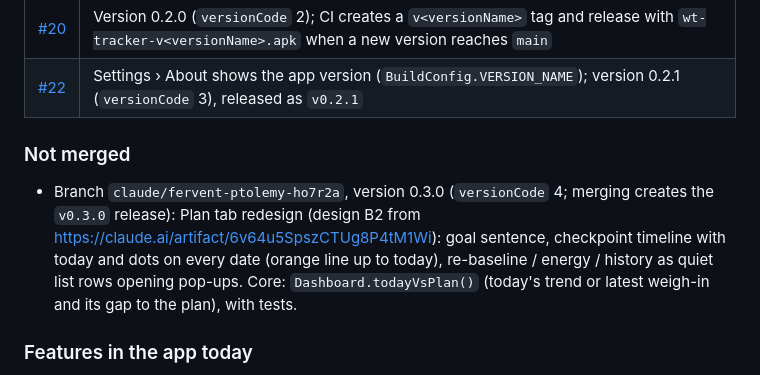
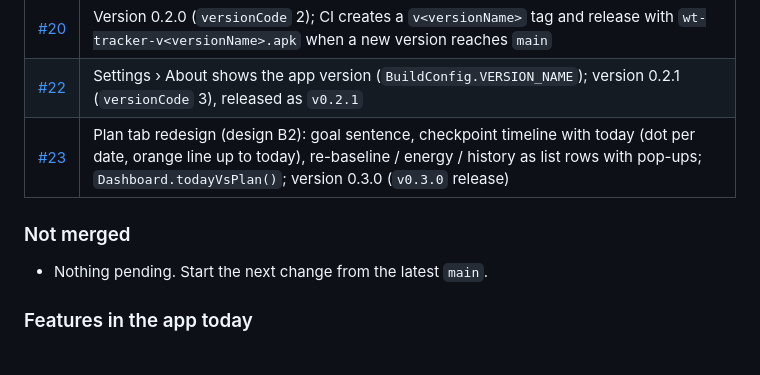
Before and after one commit to midhun221B/Wt-tracker, a Markdown page: HANDOVER.md, the part around the change. Rendered like a GitHub page.

Commit message:
HANDOVER: #23 merged (v0.3.0)
Co-Authored-By: Claude Opus 5.5 <noreply@anthropic.com>
Claude-Session: https://claude.ai/code/session_01NhF2XaJMtCFQsU6AoPcjWX

```diff
--- a/HANDOVER.md
+++ b/HANDOVER.md
@@ -36,9 +36,10 @@ Personal Android weight-loss tracker for one user (male, 32, 170 cm). It compare
 | [#19](https://github.com/midhun221B/Wt-tracker/pull/19) | One trend-based "kg lost" and "over plan" (`goalProgress`, `gapKg`; the live weigh-in line is labelled "Scale"); fresh-install empty states (blank days before start, "Trend in N more weigh-ins", no empty km chart, Body hint card, re-baseline waits for a trend); ruler notch for marks; banner word order; screenshots `9a`–`9e` |
 | [#20](https://github.com/midhun221B/Wt-tracker/pull/20) | Version 0.2.0 (`versionCode` 2); CI creates a `v<versionName>` tag and release with `wt-tracker-v<versionName>.apk` when a new version reaches `main` |
 | [#22](https://github.com/midhun221B/Wt-tracker/pull/22) | Settings › About shows the app version (`BuildConfig.VERSION_NAME`); version 0.2.1 (`versionCode` 3), released as `v0.2.1` |
+| [#23](https://github.com/midhun221B/Wt-tracker/pull/23) | Plan tab redesign (design B2): goal sentence, checkpoint timeline with today (dot per date, orange line up to today), re-baseline / energy / history as list rows with pop-ups; `Dashboard.todayVsPlan()`; version 0.3.0 (`v0.3.0` release) |
 
 ### Not merged
-- Branch `claude/fervent-ptolemy-ho7r2a`, version 0.3.0 (`versionCode` 4; merging creates the `v0.3.0` release): Plan tab redesign (design B2 from https://claude.ai/artifact/6v64u5SpszCTUg8P4tM1Wi): goal sentence, checkpoint timeline with today and dots on every date (orange line up to today), re-baseline / energy / history as quiet list rows opening pop-ups. Core: `Dashboard.todayVsPlan()` (today's trend or latest weigh-in and its gap to the plan), with tests.
+- Nothing pending. Start the next change from the latest `main`.
 
 ### Features in the app today
 - **Today:** one running card (today's run, add run, rest day, week numbers); while the week's weigh-in is due, the weigh-in card (drag ruler in 0.1 kg steps with plan and last-week marks, typing, or scale screenshot), weight only, then a "Weigh-in saved" card with the goal ring filling to the new weight; otherwise a one-line "Next weigh-in" card (tap to change the day; "Edit" opens the week's logged entry).
```
